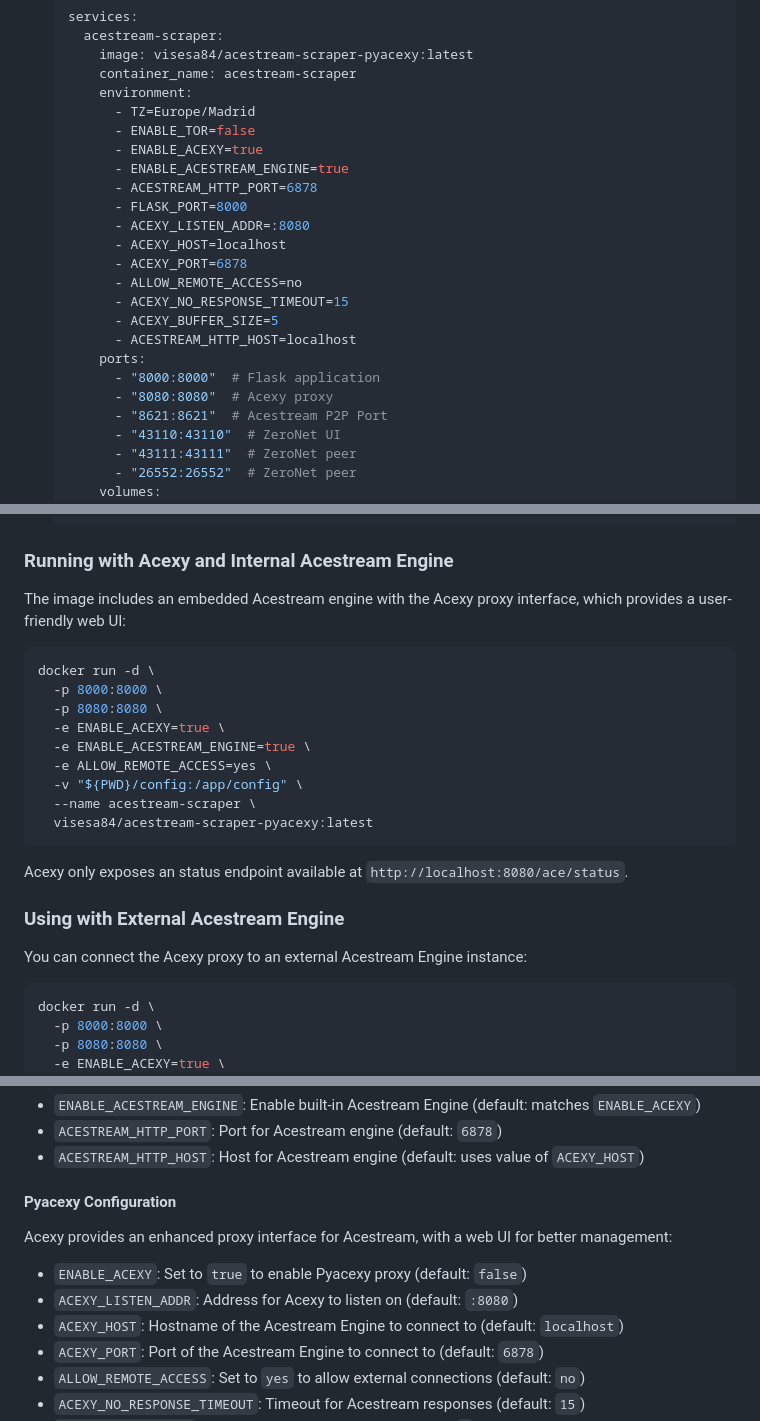
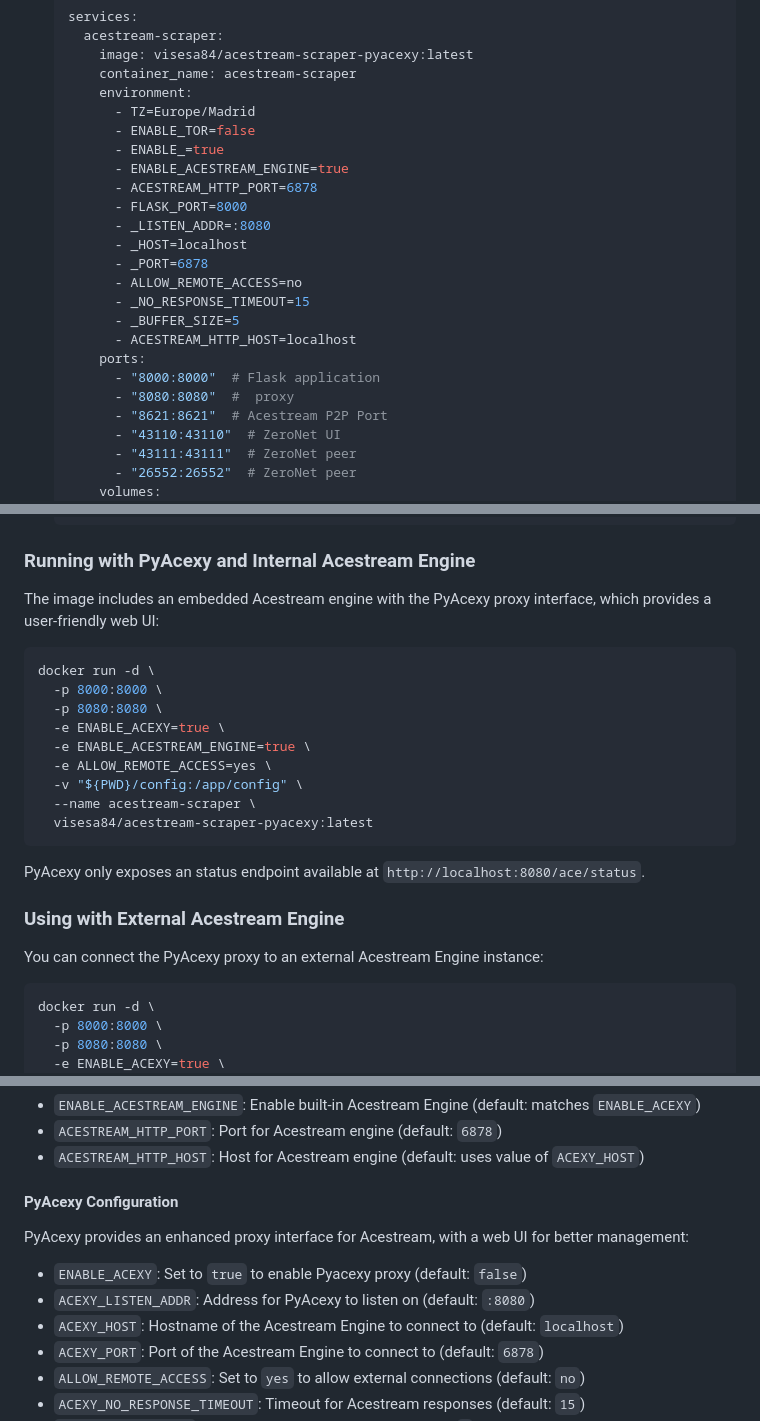
Before and after one commit to visesa84/acestream-scraper-PyAcexy, a Markdown page: README.md, 3 parts joined by grey strips. Rendered like a GitHub page.

````diff
--- a/README.md
+++ b/README.md
@@ -44,20 +44,20 @@ A Python-based web scraping application that retrieves Acestream channel informa
        environment:
          - TZ=Europe/Madrid
          - ENABLE_TOR=false
-         - ENABLE_ACEXY=true
+         - ENABLE_=true
          - ENABLE_ACESTREAM_ENGINE=true
          - ACESTREAM_HTTP_PORT=6878
          - FLASK_PORT=8000
-         - ACEXY_LISTEN_ADDR=:8080
-         - ACEXY_HOST=localhost
-         - ACEXY_PORT=6878
+         - _LISTEN_ADDR=:8080
+         - _HOST=localhost
+         - _PORT=6878
          - ALLOW_REMOTE_ACCESS=no
-         - ACEXY_NO_RESPONSE_TIMEOUT=15
-         - ACEXY_BUFFER_SIZE=5
+         - _NO_RESPONSE_TIMEOUT=15
+         - _BUFFER_SIZE=5
          - ACESTREAM_HTTP_HOST=localhost
        ports:
          - "8000:8000"  # Flask application
-         - "8080:8080"  # Acexy proxy
+         - "8080:8080"  #  proxy
          - "8621:8621"  # Acestream P2P Port
          - "43110:43110"  # ZeroNet UI
          - "43111:43111"  # ZeroNet peer
@@ -123,9 +123,9 @@ A Python-based web scraping application that retrieves Acestream channel informa
    }
    ```
 
-### Running with Acexy and Internal Acestream Engine
+### Running with PyAcexy and Internal Acestream Engine
 
-The image includes an embedded Acestream engine with the Acexy proxy interface, which provides a user-friendly web UI:
+The image includes an embedded Acestream engine with the PyAcexy proxy interface, which provides a user-friendly web UI:
 
 ```bash
 docker run -d \
@@ -139,11 +139,11 @@ docker run -d \
   visesa84/acestream-scraper-pyacexy:latest
 ```
 
-Acexy only exposes an status endpoint available at `http://localhost:8080/ace/status`.
+PyAcexy only exposes an status endpoint available at `http://localhost:8080/ace/status`.
 
 ### Using with External Acestream Engine
 
-You can connect the Acexy proxy to an external Acestream Engine instance:
+You can connect the PyAcexy proxy to an external Acestream Engine instance:
 
 ```bash
 docker run -d \
@@ -323,12 +323,12 @@ Configure through the setup wizard or directly in `config.json`:
 - `ACESTREAM_HTTP_PORT`: Port for Acestream engine (default: `6878`)
 - `ACESTREAM_HTTP_HOST`: Host for Acestream engine (default: uses value of `ACEXY_HOST`)
 
-#### Pyacexy Configuration
+#### PyAcexy Configuration
 
-Acexy provides an enhanced proxy interface for Acestream, with a web UI for better management:
+PyAcexy provides an enhanced proxy interface for Acestream, with a web UI for better management:
 
 - `ENABLE_ACEXY`: Set to `true` to enable Pyacexy proxy (default: `false`)
-- `ACEXY_LISTEN_ADDR`: Address for Acexy to listen on (default: `:8080`)
+- `ACEXY_LISTEN_ADDR`: Address for PyAcexy to listen on (default: `:8080`)
 - `ACEXY_HOST`: Hostname of the Acestream Engine to connect to (default: `localhost`)
 - `ACEXY_PORT`: Port of the Acestream Engine to connect to (default: `6878`)
 - `ALLOW_REMOTE_ACCESS`: Set to `yes` to allow external connections (default: `no`)
````
Also changed, not shown: other parts of README.md (+9 -9 lines).
